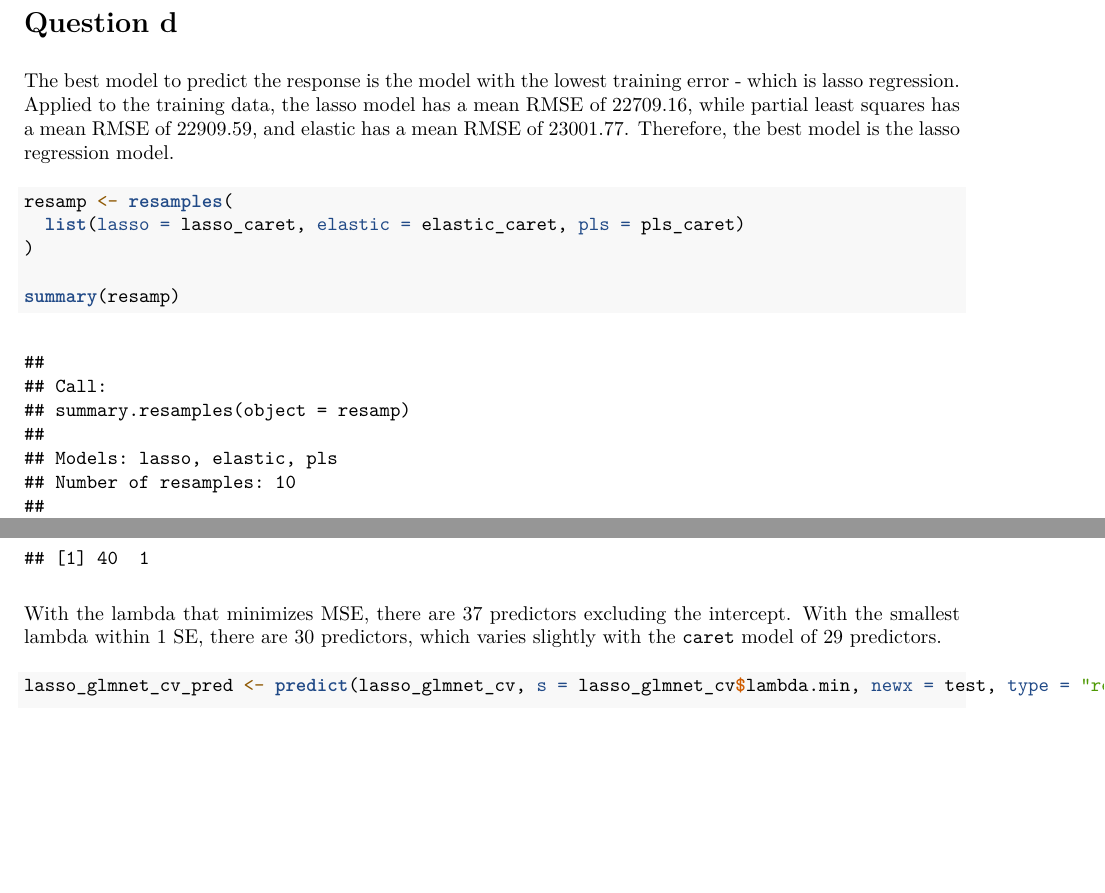
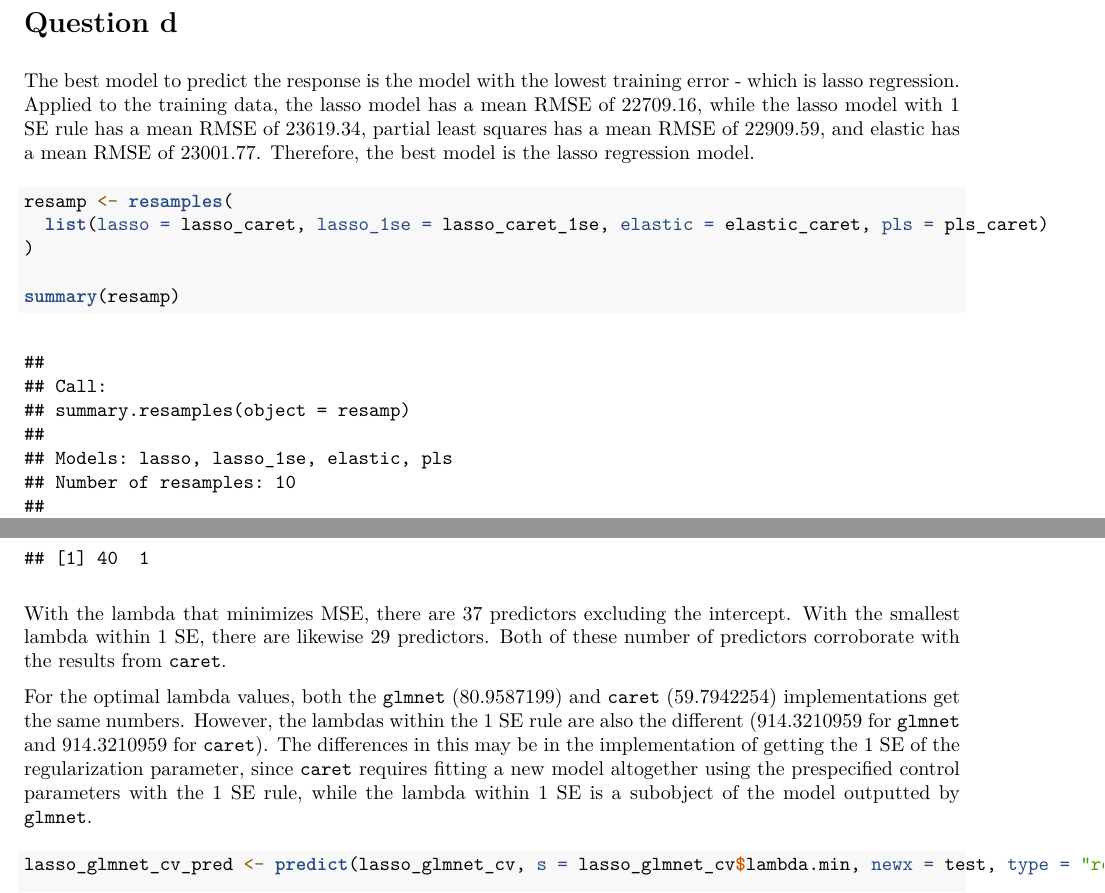
Before and after one commit to tcheouj/p8106_hw1, an R Markdown document (hw1.Rmd): two parts of pages 12 and 17 of 17, joined at a grey line, cut so that both start at the same text, the shorter picture padded with empty space. The pictures show the output file hw1.pdf that the author committed with the source.

Commit message:
Edited to add comparison with lasso with 1 SE rule and added comparison between caret and glmnet results for lasso

````diff
--- a/hw1.Rmd
+++ b/hw1.Rmd
@@ -230,11 +230,11 @@ This optimal PLR model also has 39 predictors, excluding the intercept.
 
 # Question d
 
-The best model to predict the response is the model with the lowest training error - which is lasso regression. Applied to the training data, the lasso model has a mean RMSE of 22709.16, while partial least squares has a mean RMSE of 22909.59, and elastic has a mean RMSE of 23001.77. Therefore, the best model is the lasso regression model.
+The best model to predict the response is the model with the lowest training error - which is lasso regression. Applied to the training data, the lasso model has a mean RMSE of 22709.16, while the lasso model with 1 SE rule has a mean RMSE of 23619.34, partial least squares has a mean RMSE of 22909.59, and elastic has a mean RMSE of 23001.77. Therefore, the best model is the lasso regression model.
 
 ```{r}
 resamp <- resamples(
-  list(lasso = lasso_caret, elastic = elastic_caret, pls = pls_caret)
+  list(lasso = lasso_caret, lasso_1se = lasso_caret_1se, elastic = elastic_caret, pls = pls_caret)
 )
 
 summary(resamp)
@@ -294,7 +294,9 @@ predict(lasso_glmnet_cv, s = lasso_glmnet_cv$lambda.1se, type = "coefficients")
 dim(predict(lasso_glmnet_cv, s = lasso_glmnet_cv$lambda.1se, type = "coefficients"))
 ```
 
-With the lambda that minimizes MSE, there are 37 predictors excluding the intercept. With the smallest lambda within 1 SE, there are 30 predictors, which varies slightly with the `caret` model of 29 predictors.
+With the lambda that minimizes MSE, there are 37 predictors excluding the intercept. With the smallest lambda within 1 SE, there are likewise 29 predictors. Both of these number of predictors corroborate with the results from `caret`.
+
+For the optimal lambda values, both the `glmnet` (`r lasso_glmnet_cv$lambda.min`) and `caret` (`r lasso_caret$bestTune$lambda`) implementations get the same numbers. However, the lambdas within the 1 SE rule are also the different (`r lasso_glmnet_cv$lambda.1se` for `glmnet` and `r lasso_caret_1se$bestTune$lambda` for `caret`). The differences in this may be in the implementation of getting the 1 SE of the regularization parameter, since `caret` requires fitting a new model altogether using the prespecified control parameters with the 1 SE rule, while the lambda within 1 SE is a subobject of the model outputted by `glmnet`.
 
 ```{r}
 lasso_glmnet_cv_pred <- predict(lasso_glmnet_cv, s = lasso_glmnet_cv$lambda.min, newx = test, type = "response")
````
Also changed, not shown: hw1.pdf.
